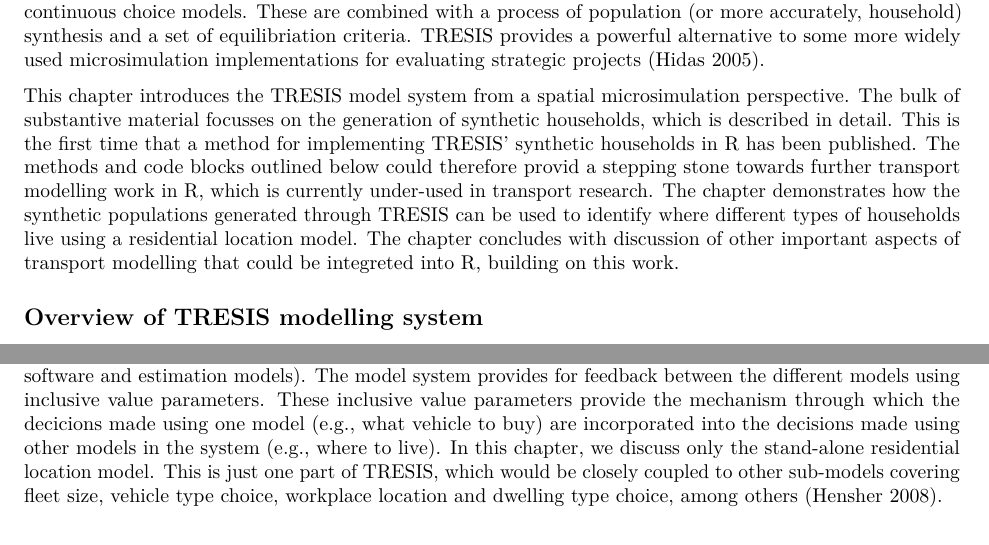
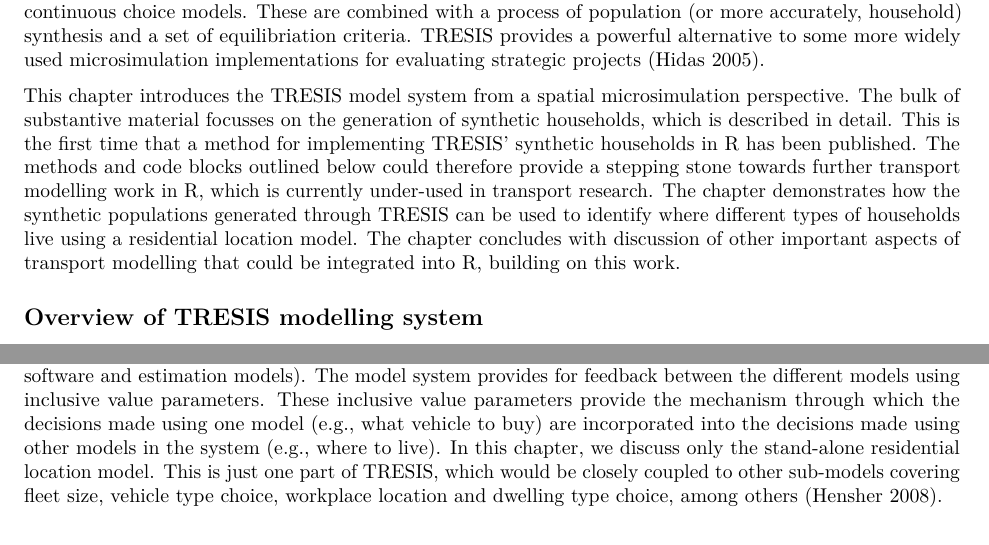
Before and after one commit to Robinlovelace/spatial-microsim-book, an R Markdown document (Tresis_chapter.Rmd): two parts of pages 1 and 2 of 15, joined at a grey line, cut so that both start at the same text. Rendered offline with R 4.5, knitr and Pandoc, then LaTeX, with nearby package versions.

Commit message:
Corrections in TRESIS chapter

```diff
--- a/Tresis_chapter.Rmd
+++ b/Tresis_chapter.Rmd
@@ -27,9 +28,9 @@ TRESIS provides a powerful alternative to some more widely used microsimulation
 This chapter introduces the TRESIS model system from a spatial microsimulation perspective.
 The bulk of substantive material focusses on the generation of synthetic households, which is described in detail.
 This is the first time that a method for implementing TRESIS' synthetic households in R has been published.
-The methods and code blocks outlined below could therefore provid a stepping stone towards further transport modelling work in R, which is currently under-used in transport research.
+The methods and code blocks outlined below could therefore provide a stepping stone towards further transport modelling work in R, which is currently under-used in transport research.
 The chapter demonstrates how the synthetic populations generated through TRESIS can be used to identify where different types of households live using a residential location model.
-The chapter concludes with discussion of other important aspects of transport modelling that could be integreted into R, building on this work.
+The chapter concludes with discussion of other important aspects of transport modelling that could be integrated into R, building on this work.
 
 ## Overview of TRESIS modelling system
 
@@ -42,7 +43,7 @@ The figure below shows an overview of the high-level TRESIS model structure [@He
 
 The TRESIS demand models have been estimated from a combination of stated preference (SP) and revealed preference (RP) data using the NLOGIT software (see @Hensher2015 for details of the software and estimation models).
 The model system provides for feedback between the different models using inclusive value parameters.
-These inclusive value parameters provide the mechanism through which the decicions made using one model (e.g., what vehicle to buy) are incorporated into the decisions made using other models in the system (e.g., where to live).
+These inclusive value parameters provide the mechanism through which the decisions made using one model (e.g., what vehicle to buy) are incorporated into the decisions made using other models in the system (e.g., where to live).
 In this chapter, we discuss only the stand-alone residential location model.
 This is just one part of TRESIS, which would be closely coupled to other sub-models covering fleet size, vehicle type choice, workplace location and dwelling type choice, among others [@Hensher2008].
 
```
Also changed, not shown: Tresis_chapter.Rmd (1 more changed lines).
